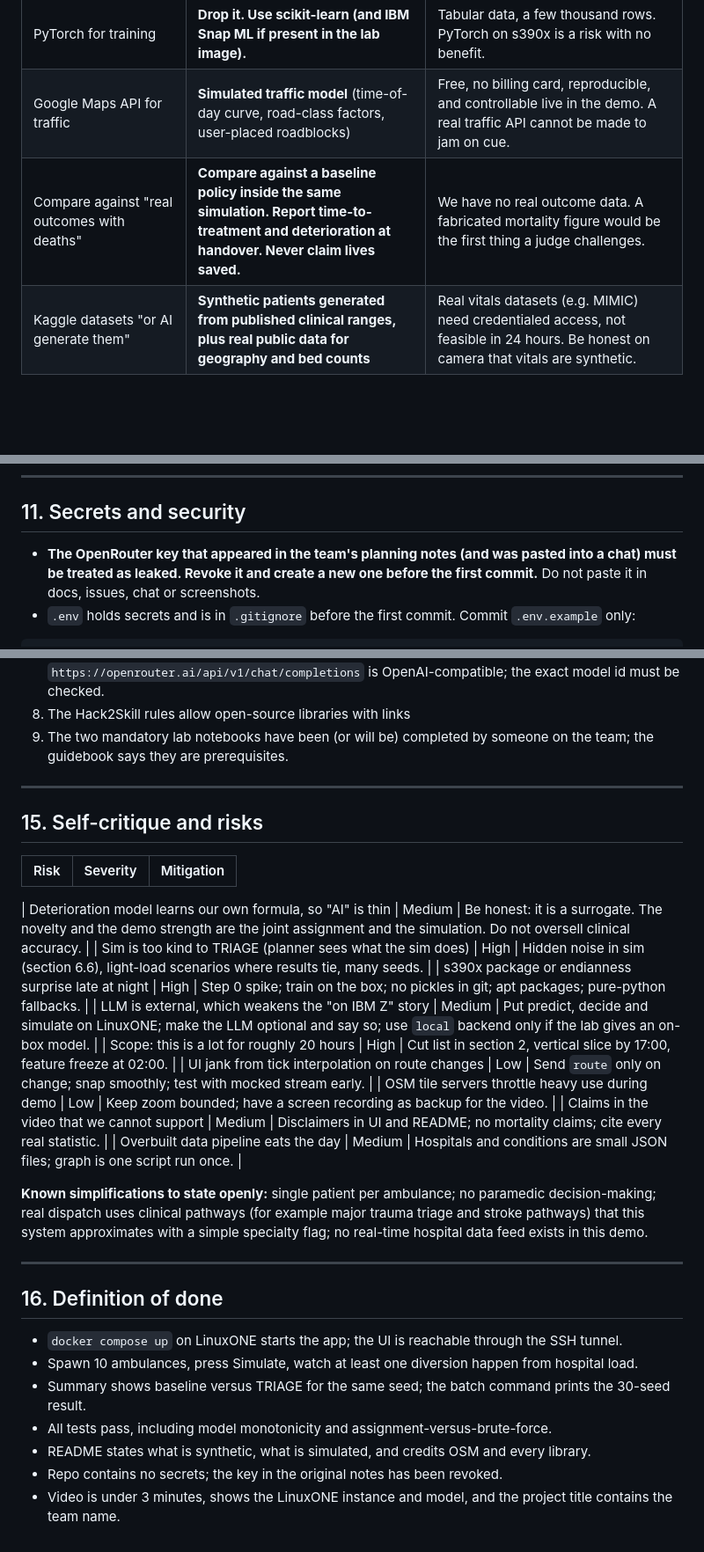
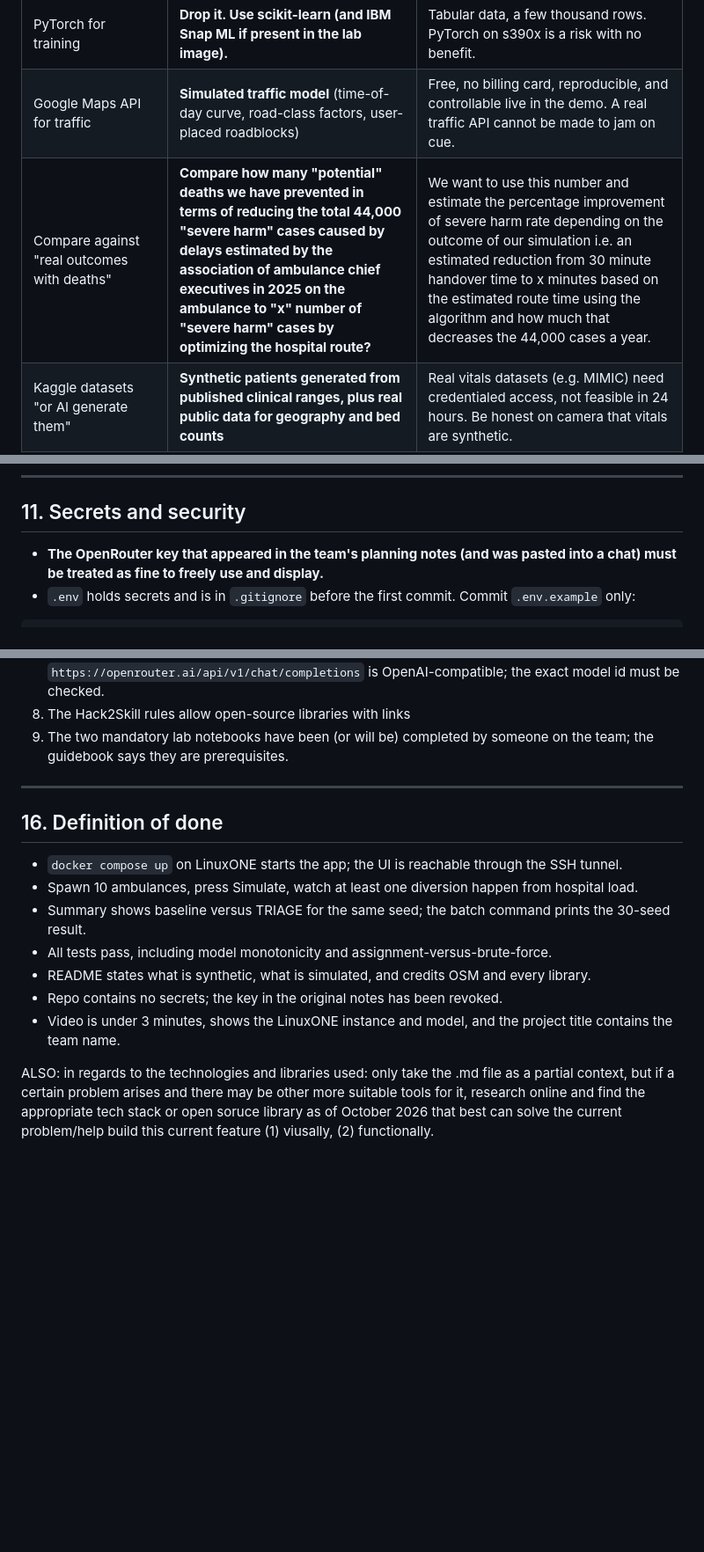
Before and after one commit to w-sung/IBMZ_TRIAGE, a Markdown page: CONTEXT.md, 3 parts joined by grey strips. Shown at 88% size. GitHub-like rendering; blank space fills up the shorter version.

Commit message:
context fixes, tech stack clarification

````diff
--- a/CONTEXT.md
+++ b/CONTEXT.md
@@ -39,7 +39,7 @@ A web app that **guides many ambulances to the right hospital at the same time**
 | "OpenStreetMap source code as training data" | **OSM road data (not source code) becomes a routing graph. Nothing is trained on it.** | Shortest path on a weighted graph is an algorithm, not a learning problem. What we train is the deterioration model. |
 | PyTorch for training | **Drop it. Use scikit-learn (and IBM Snap ML if present in the lab image).** | Tabular data, a few thousand rows. PyTorch on s390x is a risk with no benefit. |
 | Google Maps API for traffic | **Simulated traffic model** (time-of-day curve, road-class factors, user-placed roadblocks) | Free, no billing card, reproducible, and controllable live in the demo. A real traffic API cannot be made to jam on cue. |
-| Compare against "real outcomes with deaths" | **Compare against a baseline policy inside the same simulation. Report time-to-treatment and deterioration at handover. Never claim lives saved.** | We have no real outcome data. A fabricated mortality figure would be the first thing a judge challenges. |
+| Compare against "real outcomes with deaths" | **Compare how many "potential" deaths we have prevented in terms of reducing the total 44,000 "severe harm" cases caused by delays estimated by the association of ambulance chief executives in 2025 on the ambulance to "x" number of "severe harm" cases by optimizing the hospital route?** | We want to use this number and estimate the percentage improvement of severe harm rate depending on the outcome of our simulation i.e. an estimated reduction from 30 minute handover time to x minutes based on the estimated route time using the algorithm and how much that decreases the 44,000 cases a year. |
 | Kaggle datasets "or AI generate them" | **Synthetic patients generated from published clinical ranges, plus real public data for geography and bed counts** | Real vitals datasets (e.g. MIMIC) need credentialed access, not feasible in 24 hours. Be honest on camera that vitals are synthetic. |
 | Model chooses hospital per ambulance independently | **Joint assignment across all ambulances** | This is the novel part. Independent choices stampede one hospital. Joint assignment is what makes "A fills up, so B and C get diverted" happen on its own. |
 
@@ -434,7 +435,7 @@ With fewer than six people, merge F into whoever has the box, and E stays separa
 
 ## 11. Secrets and security
 
-- **The OpenRouter key that appeared in the team's planning notes (and was pasted into a chat) must be treated as leaked. Revoke it and create a new one before the first commit.** Do not paste it in docs, issues, chat or screenshots.
+- **The OpenRouter key that appeared in the team's planning notes (and was pasted into a chat) must be treated as fine to freely use and display.**
 - `.env` holds secrets and is in `.gitignore` before the first commit. Commit `.env.example` only:
 ```
 OPENROUTER_API_KEY=
@@ -501,25 +502,6 @@ Assumes work starts around 13:00 BST on 17 Oct and the submission deadline is no
 
 ---
 
-## 15. Self-critique and risks
-
-| Risk | Severity | Mitigation |
-|---|---|---|
-
-| Deterioration model learns our own formula, so "AI" is thin | Medium | Be honest: it is a surrogate. The novelty and the demo strength are the joint assignment and the simulation. Do not oversell clinical accuracy. |
-| Sim is too kind to TRIAGE (planner sees what the sim does) | High | Hidden noise in sim (section 6.6), light-load scenarios where results tie, many seeds. |
-| s390x package or endianness surprise late at night | High | Step 0 spike; train on the box; no pickles in git; apt packages; pure-python fallbacks. |
-| LLM is external, which weakens the "on IBM Z" story | Medium | Put predict, decide and simulate on LinuxONE; make the LLM optional and say so; use `local` backend only if the lab gives an on-box model. |
-| Scope: this is a lot for roughly 20 hours | High | Cut list in section 2, vertical slice by 17:00, feature freeze at 02:00. |
-| UI jank from tick interpolation on route changes | Low | Send `route` only on change; snap smoothly; test with mocked stream early. |
-| OSM tile servers throttle heavy use during demo | Low | Keep zoom bounded; have a screen recording as backup for the video. |
-| Claims in the video that we cannot support | Medium | Disclaimers in UI and README; no mortality claims; cite every real statistic. |
-| Overbuilt data pipeline eats the day | Medium | Hospitals and conditions are small JSON files; graph is one script run once. |
-
-**Known simplifications to state openly:** single patient per ambulance; no paramedic decision-making; real dispatch uses clinical pathways (for example major trauma triage and stroke pathways) that this system approximates with a simple specialty flag; no real-time hospital data feed exists in this demo.
-
----
-
 ## 16. Definition of done
 
 - `docker compose up` on LinuxONE starts the app; the UI is reachable through the SSH tunnel.
@@ -529,3 +511,6 @@ Assumes work starts around 13:00 BST on 17 Oct and the submission deadline is no
 - README states what is synthetic, what is simulated, and credits OSM and every library.
 - Repo contains no secrets; the key in the original notes has been revoked.
 - Video is under 3 minutes, shows the LinuxONE instance and model, and the project title contains the team name.
+
+
+ALSO: in regards to the technologies and libraries used: only take the .md file as a partial context, but if a certain problem arises and there may be other more suitable tools for it, research online and find the appropriate tech stack or open soruce library as of October 2026 that best can solve the current problem/help build this current feature (1) viusally,  (2) functionally.
````
Also changed, not shown: other parts of CONTEXT.md (+1 -0 lines).
